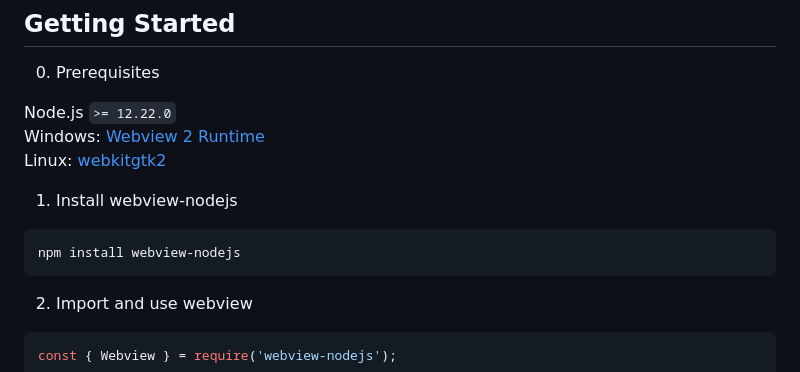
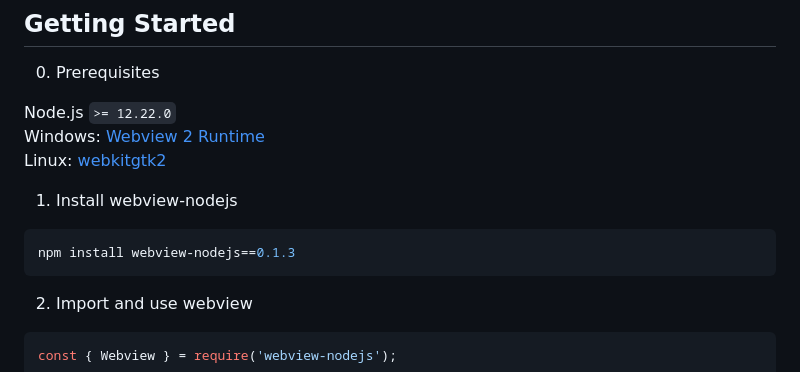
Before and after one commit to Winterreisender/webview-nodejs, a Markdown page: README.md, the part around the change. Rendered like a GitHub page.

Commit message:
更新 README.md

````diff
--- a/README.md
+++ b/README.md
@@ -27,7 +27,7 @@ Linux: [webkitgtk2](https://webkitgtk.org/)
 1. Install webview-nodejs
 
 ```shell
-npm install webview-nodejs
+npm install webview-nodejs==0.1.3
 ```
 
 2. Import and use webview
````
